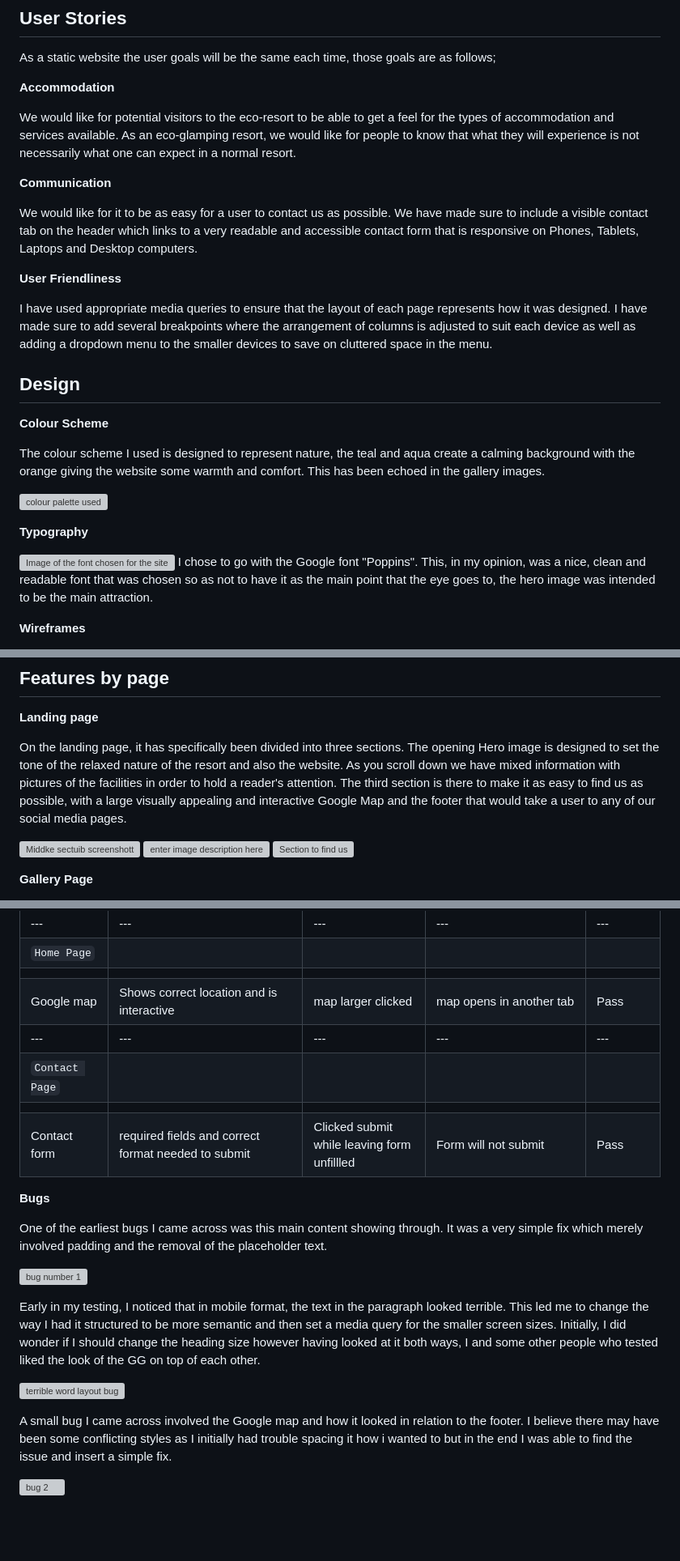
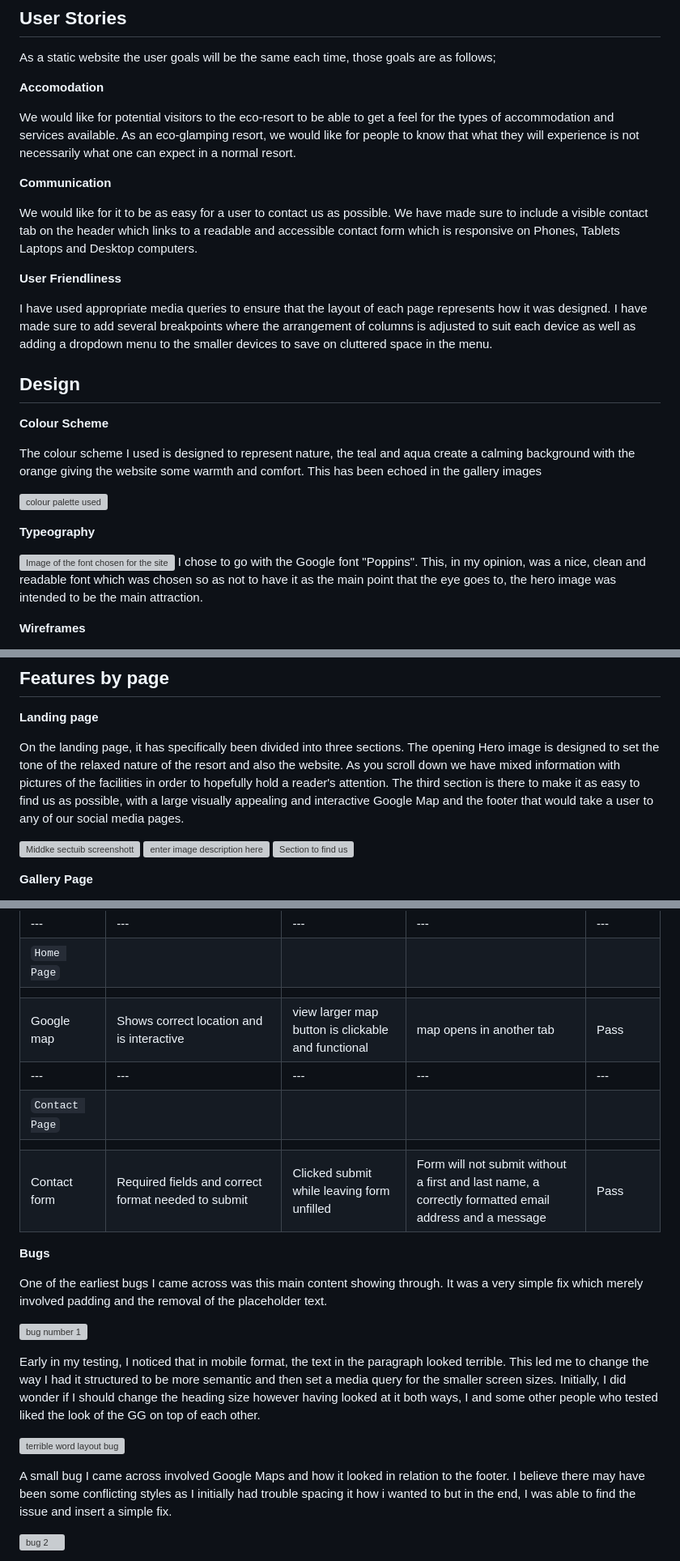
Before and after one commit to coatespeter/first-project-gglamping, a Markdown page: README.md, 3 parts joined by grey strips. Shown at 81% size. Rendered like a GitHub page; blank space fills up the shorter version; grey boxes are pictures that could not be loaded.

```diff
--- a/README.md
+++ b/README.md
@@ -43,13 +43,13 @@ Welcome to our idyllic destination perfectly suited for a unique blend of visito
 
 As a static website the user goals will be the same each time, those goals are as follows;
 
-**Accommodation**
+**Accomodation**
 
 We would like for potential visitors to the eco-resort to be able to get a feel for the types of accommodation and services available. As an eco-glamping resort, we would like for people to know that what they will experience is not necessarily what one can expect in a normal resort.
 
 **Communication**
 
-We would like for it to be as easy for a user to contact us as possible. We have made sure to include a  visible contact tab on the header which links to a very readable and accessible contact form that is responsive on Phones, Tablets, Laptops and Desktop computers.
+We would like for it to be as easy for a user to contact us as possible. We have made sure to include a  visible contact tab on the header which links to a readable and accessible contact form which is responsive on Phones, Tablets Laptops and Desktop computers.
 
 **User Friendliness**
 
@@ -59,15 +59,15 @@ I have used appropriate media queries to ensure that the layout of each page rep
 
 **Colour Scheme**
 
-The colour scheme I used is designed to represent nature, the teal and aqua create a calming background with the orange giving the website some warmth and comfort. This has been echoed in the gallery images.
+The colour scheme I used is designed to represent nature, the teal and aqua create a calming background with the orange giving the website some warmth and comfort. This has been echoed in the gallery images
 
 ![colour palette used](https://i.ibb.co/NY0X9G3/colours.jpg)
 
-**Typography**
+**Typeography**
 
 
 ![Image of the font chosen for the site](https://i.ibb.co/yB7QX43/Typography.png)
-I chose to go with the Google font "Poppins". This, in my opinion, was a nice, clean and readable font that was chosen so as not to have it as the main point that the eye goes to, the hero image was intended to be the main attraction.
+I chose to go with the Google font "Poppins". This, in my opinion, was a nice, clean and readable font which was chosen so as not to have it as the main point that the eye goes to, the hero image was intended to be the main attraction.
 
 **Wireframes**
 
@@ -103,7 +100,7 @@ I have added a styled footer at the bottom with external opening links to Facebo
 
 **Landing page**
 
-On the landing page, it has specifically been divided into three sections. The opening Hero image is designed to set the tone of the relaxed nature of the resort and also the website. As you scroll down we have mixed information with pictures of the facilities in order to hold a reader's attention. The third section is there to make it as easy to find us as possible, with a large visually appealing and interactive Google Map and the footer that would take a user to any of our social media pages.
+On the landing page, it has specifically been divided into three sections. The opening Hero image is designed to set the tone of the relaxed nature of the resort and also the website. As you scroll down we have mixed information with pictures of the facilities in order to hopefully hold a reader's attention. The third section is there to make it as easy to find us as possible, with a large visually appealing and interactive Google Map and the footer that would take a user to any of our social media pages.
 
 ![Middke sectuib screenshott](https://i.ibb.co/QrZ8v6R/Screenshot-2023-08-23-at-13-42-25.png)
 ![enter image description here](https://i.ibb.co/WnJm5Vh/Screenshot-2023-08-23-at-13-42-40.png)
@@ -271,11 +276,11 @@ Opera.
 | --- | --- | --- | --- | --- |
 | `Home Page` |
 |   |   |   |   |
-| Google map | Shows correct location and is interactive| map larger clicked| map opens in another tab | Pass |
+| Google map | Shows correct location and is interactive| view larger map button is clickable and functional| map opens in another tab | Pass |
 | --- | --- | --- | --- | --- |
 | `Contact Page` |
 |   |   |   |   |
-| Contact form | required fields and correct format needed to submit| Clicked submit while leaving form unfillled | Form will not submit | Pass |
+| Contact form | Required fields and correct format needed to submit| Clicked submit while leaving form unfilled | Form will not submit without a first and last name, a correctly formatted email address and a message | Pass |
 
 **Bugs**
 
@@ -287,7 +292,7 @@ Early in my testing, I noticed that in mobile format, the text in the paragraph
 
 ![terrible word layout bug](https://i.ibb.co/BjmvtZS/Screenshot-2023-08-19-at-10-25-00.png)
 
-A small bug I came across involved the Google map and how it looked in relation to the footer. I believe there may have been some conflicting styles as I initially had trouble spacing it how i wanted to but in the end I was able to find the issue and insert a simple fix.
+A small bug I came across involved Google Maps and how it looked in relation to the footer. I believe there may have been some conflicting styles as I initially had trouble spacing it how i wanted to but in the end, I was able to find the issue and insert a simple fix.
 
 ![bug 2](https://i.ibb.co/cXpsgqB/Screenshot-2023-08-19-at-12-29-39.png)
 
```
Also changed, not shown: other parts of README.md (+41 -36 lines).
